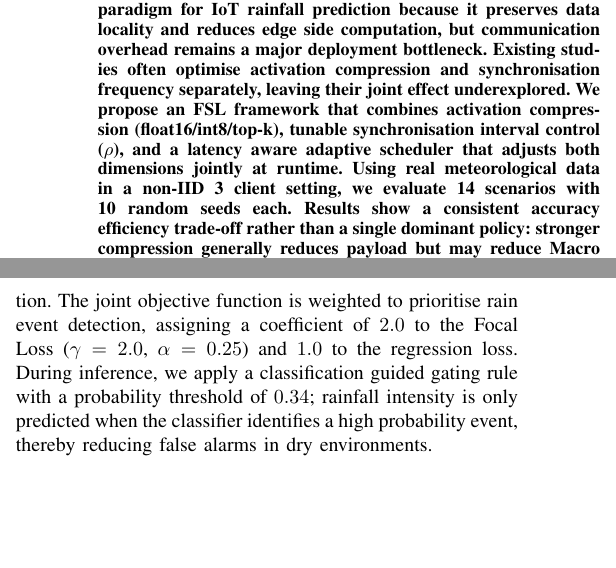
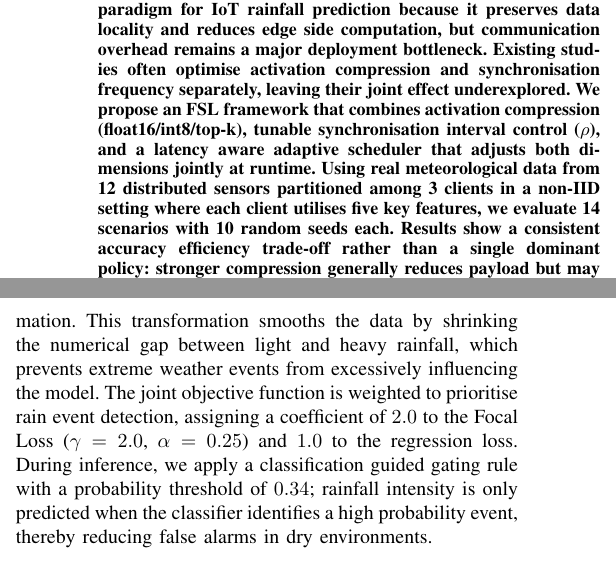
Before and after one commit to Neltharion1127/csc8114, a LaTeX paper (paper/csc8114.tex): two parts of the columns of pages 1 and 5 of 9, joined at a grey line, cut so that both start at the same text, the shorter picture padded with empty space. Compiled offline with pdfLaTeX.

Commit message:
Add explain

```diff
--- a/paper/csc8114.tex
+++ b/paper/csc8114.tex
@@ -24,7 +24,7 @@ Email: \{c5016854, c5003419, c5053016, c5011444, c5053577, c4032640, c5036432\}@
 
 % ---- Abstract ----
 \begin{abstract}
-  Federated Split Learning (FSL) is a promising paradigm for IoT rainfall prediction because it preserves data locality and reduces edge side computation, but communication overhead remains a major deployment bottleneck. Existing studies often optimise activation compression and synchronisation frequency separately, leaving their joint effect underexplored. We propose an FSL framework that combines activation compression (float16/int8/top-k), tunable synchronisation interval control ($\rho$), and a latency aware adaptive scheduler that adjusts both dimensions jointly at runtime. Using real meteorological data in a non-IID 3 client setting, we evaluate 14 scenarios with 10 random seeds each. Results show a consistent accuracy efficiency trade-off rather than a single dominant policy: stronger compression generally reduces payload but may reduce Macro F1, while larger $\rho$ substantially reduces synchronisation rounds and system runtime with moderate performance loss. Under harsher latency profiles, adaptive control improves operating efficiency, though runtime and accuracy effects remain scenario dependent. Overall, practical FSL deployment should choose communication and computation policies according to bandwidth budget, latency stability, and acceptable accuracy degradation, instead of optimising only one metric.
+  Federated Split Learning (FSL) is a promising paradigm for IoT rainfall prediction because it preserves data locality and reduces edge side computation, but communication overhead remains a major deployment bottleneck. Existing studies often optimise activation compression and synchronisation frequency separately, leaving their joint effect underexplored. We propose an FSL framework that combines activation compression (float16/int8/top-k), tunable synchronisation interval control ($\rho$), and a latency aware adaptive scheduler that adjusts both dimensions jointly at runtime. Using real meteorological data from 12 distributed sensors partitioned among 3 clients in a non-IID setting where each client utilises five key features, we evaluate 14 scenarios with 10 random seeds each. Results show a consistent accuracy efficiency trade-off rather than a single dominant policy: stronger compression generally reduces payload but may reduce Macro F1, while larger $\rho$ substantially reduces synchronisation rounds and system runtime with moderate performance loss. Under harsher latency profiles, adaptive control improves operating efficiency, though runtime and accuracy effects remain scenario dependent. Overall, practical FSL deployment should choose communication and computation policies according to bandwidth budget, latency stability, and acceptable accuracy degradation, instead of optimising only one metric.
 \end{abstract}
 
 % ---- Keywords (optional) ----
@@ -198,7 +198,7 @@ NCL WALLSEND & 28,056 & 5,760 & 20.5\% \\
 \label{subsec:training}
 The multitask learning framework described in Section \ref{sec:Methodology} is optimised using a consistent hyperparameter suite to ensure that performance variations across scenarios are attributable solely to communication strategies. We employ the Adam optimiser with a learning rate of $0.0005$ and a batch size of 32. The training process is executed for 30 global rounds, with each client performing 10 local iterations per round before a synchronisation decision is triggered.
 
-To normalise the high variance in rainfall intensity, the regression target is processed using a $\log(1+x)$ transformation. The joint objective function is weighted to prioritise rain event detection, assigning a coefficient of $2.0$ to the Focal Loss ($\gamma=2.0$, $\alpha=0.25$) and $1.0$ to the regression loss. During inference, we apply a classification guided gating rule with a probability threshold of $0.34$; rainfall intensity is only predicted when the classifier identifies a high probability event, thereby reducing false alarms in dry environments.
+To normalise the high variance in rainfall intensity, the regression target is processed using a $\log(1+x)$ transformation. This transformation smooths the data by shrinking the numerical gap between light and heavy rainfall, which prevents extreme weather events from excessively influencing the model. The joint objective function is weighted to prioritise rain event detection, assigning a coefficient of $2.0$ to the Focal Loss ($\gamma=2.0$, $\alpha=0.25$) and $1.0$ to the regression loss. During inference, we apply a classification guided gating rule with a probability threshold of $0.34$; rainfall intensity is only predicted when the classifier identifies a high probability event, thereby reducing false alarms in dry environments.
 
 \subsection{System Configuration and Adaptive Control Settings}
 \label{subsec:deployment}
```
Also changed, not shown: paper/csc8114.tex (4 more changed lines).
